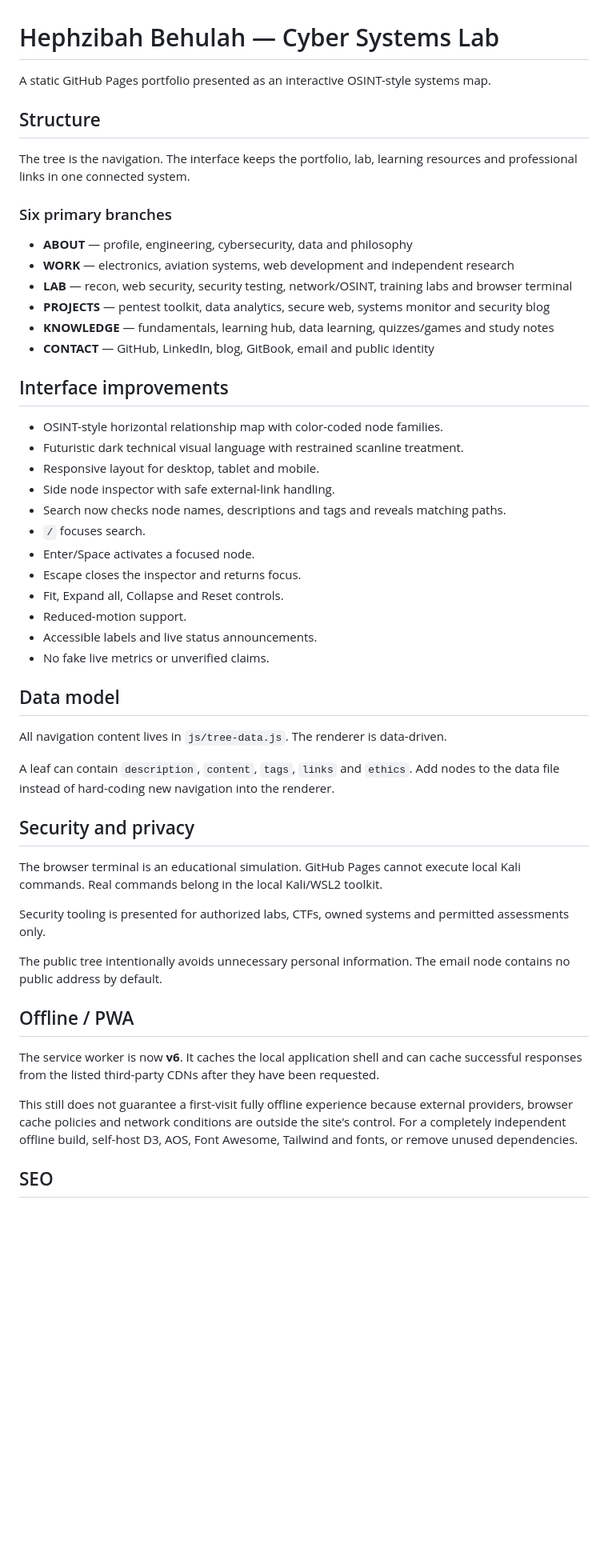
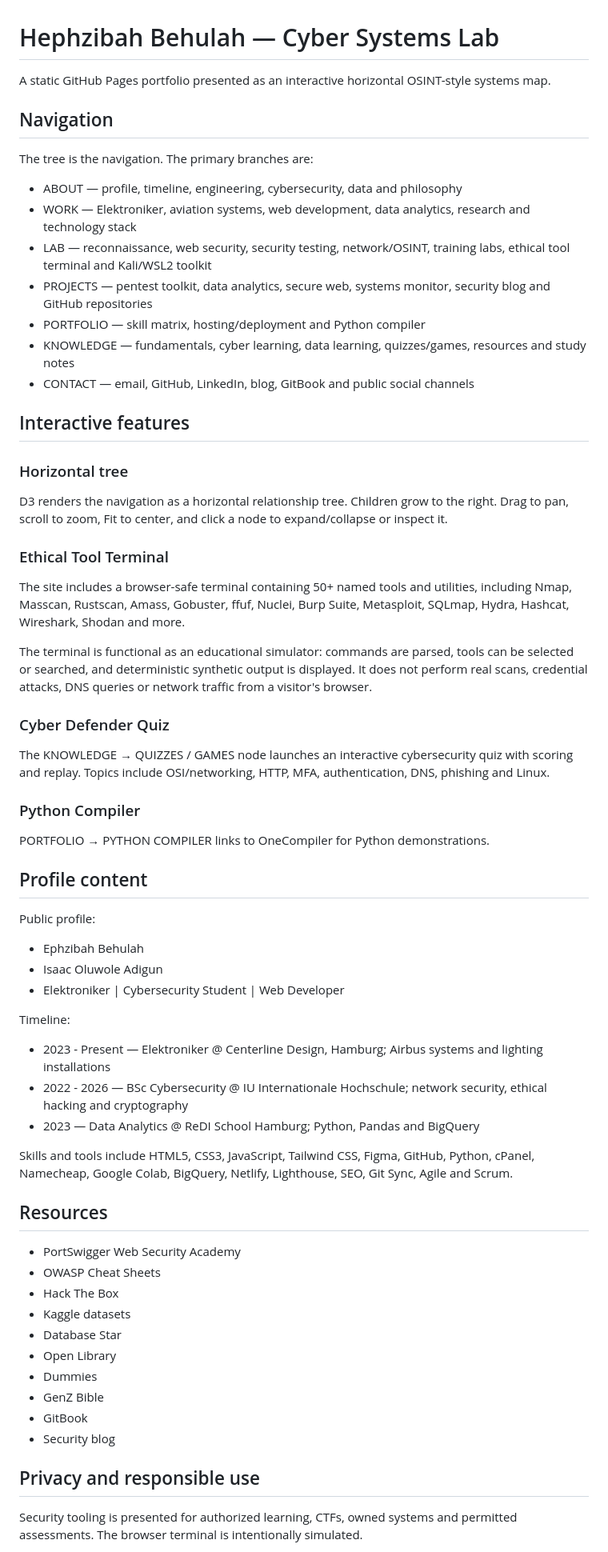
Before and after one commit to Trevacceleratory37/trevacceleratory37.github.io, a Markdown page: README.md, the part around one of its changes. Shown at 80% size. GitHub-like rendering; blank space fills up the shorter version.

Commit message:
Document restored portfolio content and interactive features

```diff
--- a/README.md
+++ b/README.md
@@ -1,54 +1,63 @@
 # Hephzibah Behulah — Cyber Systems Lab
 
-A static GitHub Pages portfolio presented as an interactive OSINT-style systems map.
+A static GitHub Pages portfolio presented as an interactive horizontal OSINT-style systems map.
 
-## Structure
+## Navigation
 
-The tree is the navigation. The interface keeps the portfolio, lab, learning resources and professional links in one connected system.
+The tree is the navigation. The primary branches are:
 
-### Six primary branches
+- ABOUT — profile, timeline, engineering, cybersecurity, data and philosophy
+- WORK — Elektroniker, aviation systems, web development, data analytics, research and technology stack
+- LAB — reconnaissance, web security, security testing, network/OSINT, training labs, ethical tool terminal and Kali/WSL2 toolkit
+- PROJECTS — pentest toolkit, data analytics, secure web, systems monitor, security blog and GitHub repositories
+- PORTFOLIO — skill matrix, hosting/deployment and Python compiler
+- KNOWLEDGE — fundamentals, cyber learning, data learning, quizzes/games, resources and study notes
+- CONTACT — email, GitHub, LinkedIn, blog, GitBook and public social channels
 
-- **ABOUT** — profile, engineering, cybersecurity, data and philosophy
-- **WORK** — electronics, aviation systems, web development and independent research
-- **LAB** — recon, web security, security testing, network/OSINT, training labs and browser terminal
-- **PROJECTS** — pentest toolkit, data analytics, secure web, systems monitor and security blog
-- **KNOWLEDGE** — fundamentals, learning hub, data learning, quizzes/games and study notes
-- **CONTACT** — GitHub, LinkedIn, blog, GitBook, email and public identity
+## Interactive features
 
-## Interface improvements
+### Horizontal tree
+D3 renders the navigation as a horizontal relationship tree. Children grow to the right. Drag to pan, scroll to zoom, Fit to center, and click a node to expand/collapse or inspect it.
 
-- OSINT-style horizontal relationship map with color-coded node families.
-- Futuristic dark technical visual language with restrained scanline treatment.
-- Responsive layout for desktop, tablet and mobile.
-- Side node inspector with safe external-link handling.
-- Search now checks node names, descriptions and tags and reveals matching paths.
-- `/` focuses search.
-- Enter/Space activates a focused node.
-- Escape closes the inspector and returns focus.
-- Fit, Expand all, Collapse and Reset controls.
-- Reduced-motion support.
-- Accessible labels and live status announcements.
-- No fake live metrics or unverified claims.
+### Ethical Tool Terminal
+The site includes a browser-safe terminal containing 50+ named tools and utilities, including Nmap, Masscan, Rustscan, Amass, Gobuster, ffuf, Nuclei, Burp Suite, Metasploit, SQLmap, Hydra, Hashcat, Wireshark, Shodan and more.
 
-## Data model
+The terminal is functional as an educational simulator: commands are parsed, tools can be selected or searched, and deterministic synthetic output is displayed. It does not perform real scans, credential attacks, DNS queries or network traffic from a visitor's browser.
 
-All navigation content lives in `js/tree-data.js`. The renderer is data-driven.
+### Cyber Defender Quiz
+The KNOWLEDGE → QUIZZES / GAMES node launches an interactive cybersecurity quiz with scoring and replay. Topics include OSI/networking, HTTP, MFA, authentication, DNS, phishing and Linux.
 
-A leaf can contain `description`, `content`, `tags`, `links` and `ethics`. Add nodes to the data file instead of hard-coding new navigation into the renderer.
+### Python Compiler
+PORTFOLIO → PYTHON COMPILER links to OneCompiler for Python demonstrations.
 
-## Security and privacy
+## Profile content
 
-The browser terminal is an educational simulation. GitHub Pages cannot execute local Kali commands. Real commands belong in the local Kali/WSL2 toolkit.
+Public profile:
+- Ephzibah Behulah
+- Isaac Oluwole Adigun
+- Elektroniker | Cybersecurity Student | Web Developer
 
-Security tooling is presented for authorized labs, CTFs, owned systems and permitted assessments only.
+Timeline:
+- 2023 - Present — Elektroniker @ Centerline Design, Hamburg; Airbus systems and lighting installations
+- 2022 - 2026 — BSc Cybersecurity @ IU Internationale Hochschule; network security, ethical hacking and cryptography
+- 2023 — Data Analytics @ ReDI School Hamburg; Python, Pandas and BigQuery
 
-The public tree intentionally avoids unnecessary personal information. The email node contains no public address by default.
+Skills and tools include HTML5, CSS3, JavaScript, Tailwind CSS, Figma, GitHub, Python, cPanel, Namecheap, Google Colab, BigQuery, Netlify, Lighthouse, SEO, Git Sync, Agile and Scrum.
 
-## Offline / PWA
+## Resources
 
-The service worker is now **v6**. It caches the local application shell and can cache successful responses from the listed third-party CDNs after they have been requested.
+- PortSwigger Web Security Academy
+- OWASP Cheat Sheets
+- Hack The Box
+- Kaggle datasets
+- Database Star
+- Open Library
+- Dummies
+- GenZ Bible
+- GitBook
+- Security blog
 
-This still does not guarantee a first-visit fully offline experience because external providers, browser cache policies and network conditions are outside the site's control. For a completely independent offline build, self-host D3, AOS, Font Awesome, Tailwind and fonts, or remove unused dependencies.
+## Privacy and responsible use
 
-## SEO
+Security tooling is presented for authorized learning, CTFs, owned systems and permitted assessments. The browser terminal is intentionally simulated.
 
```
Also changed, not shown: other parts of README.md (+14 -21 lines).
